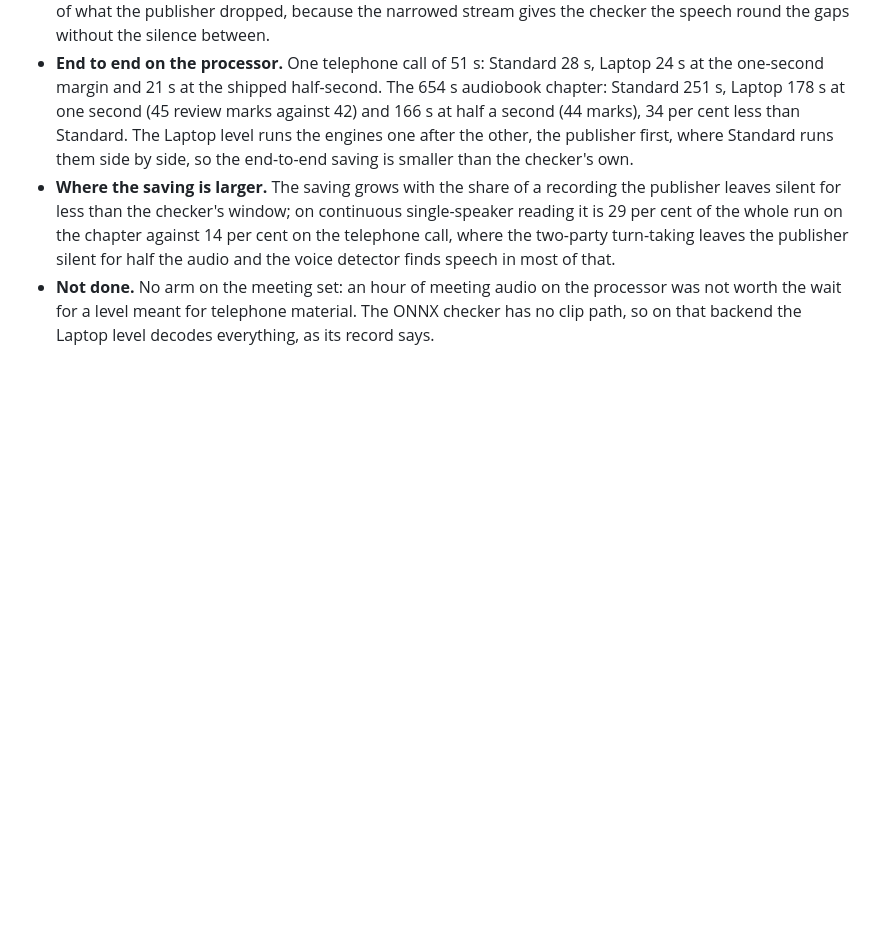
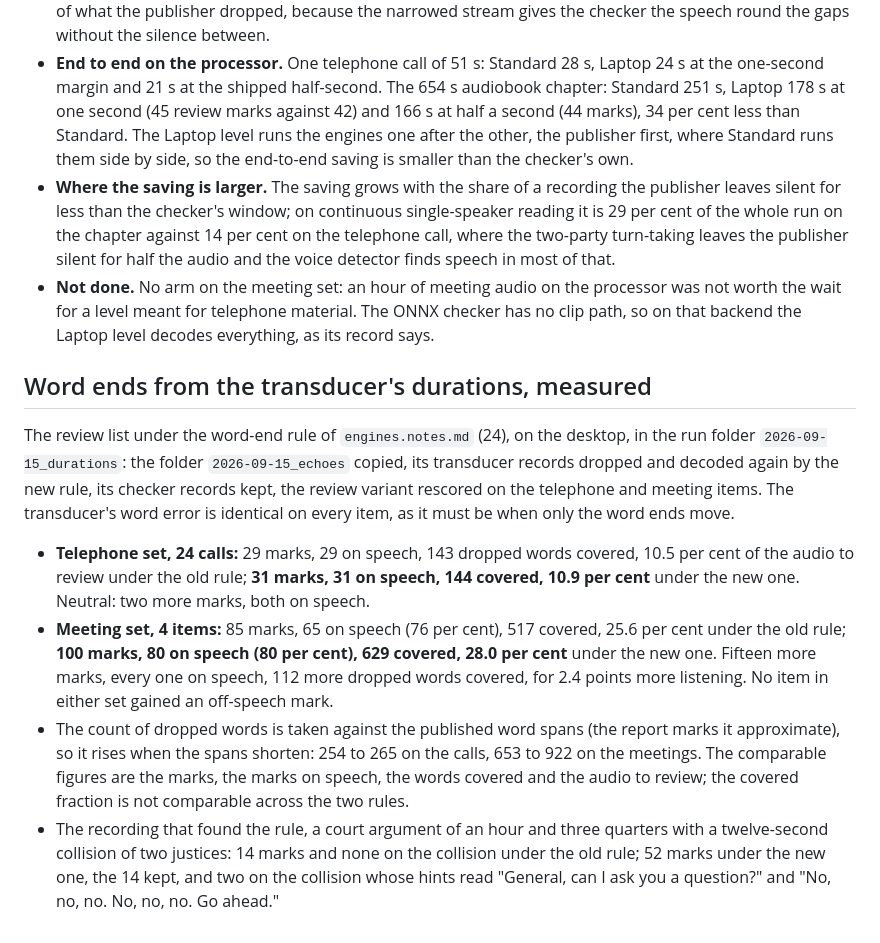
Before and after one commit to Unified-Source/TwinScribe, a Markdown page: docs/specs/bench.notes.md, the part around the change. GitHub-like rendering; blank space fills up the shorter version.

```diff
--- a/docs/specs/bench.notes.md
+++ b/docs/specs/bench.notes.md
@@ -145,3 +145,27 @@ the same pass, one after the other, on the 24 pinned telephone calls (1,446 s of
 - **Not done.** No arm on the meeting set: an hour of meeting audio on the processor was not
   worth the wait for a level meant for telephone material. The ONNX checker has no clip
   path, so on that backend the Laptop level decodes everything, as its record says.
+
+## Word ends from the transducer's durations, measured
+
+The review list under the word-end rule of `engines.notes.md` (24), on the desktop, in the
+run folder `2026-09-15_durations`: the folder `2026-09-15_echoes` copied, its transducer
+records dropped and decoded again by the new rule, its checker records kept, the review
+variant rescored on the telephone and meeting items. The transducer's word error is identical
+on every item, as it must be when only the word ends move.
+
+- **Telephone set, 24 calls:** 29 marks, 29 on speech, 143 dropped words covered, 10.5 per
+  cent of the audio to review under the old rule; **31 marks, 31 on speech, 144 covered, 10.9
+  per cent** under the new one. Neutral: two more marks, both on speech.
+- **Meeting set, 4 items:** 85 marks, 65 on speech (76 per cent), 517 covered, 25.6 per cent
+  under the old rule; **100 marks, 80 on speech (80 per cent), 629 covered, 28.0 per cent**
+  under the new one. Fifteen more marks, every one on speech, 112 more dropped words covered,
+  for 2.4 points more listening. No item in either set gained an off-speech mark.
+- The count of dropped words is taken against the published word spans (the report marks it
+  approximate), so it rises when the spans shorten: 254 to 265 on the calls, 653 to 922 on the
+  meetings. The comparable figures are the marks, the marks on speech, the words covered and
+  the audio to review; the covered fraction is not comparable across the two rules.
+- The recording that found the rule, a court argument of an hour and three quarters with a
+  twelve-second collision of two justices: 14 marks and none on the collision under the old
+  rule; 52 marks under the new one, the 14 kept, and two on the collision whose hints read
+  "General, can I ask you a question?" and "No, no, no. No, no, no. Go ahead."
```
Also changed, not shown: README.md (+2 -1 lines), docs/specs/engines.notes.md (+3 -2 lines).
